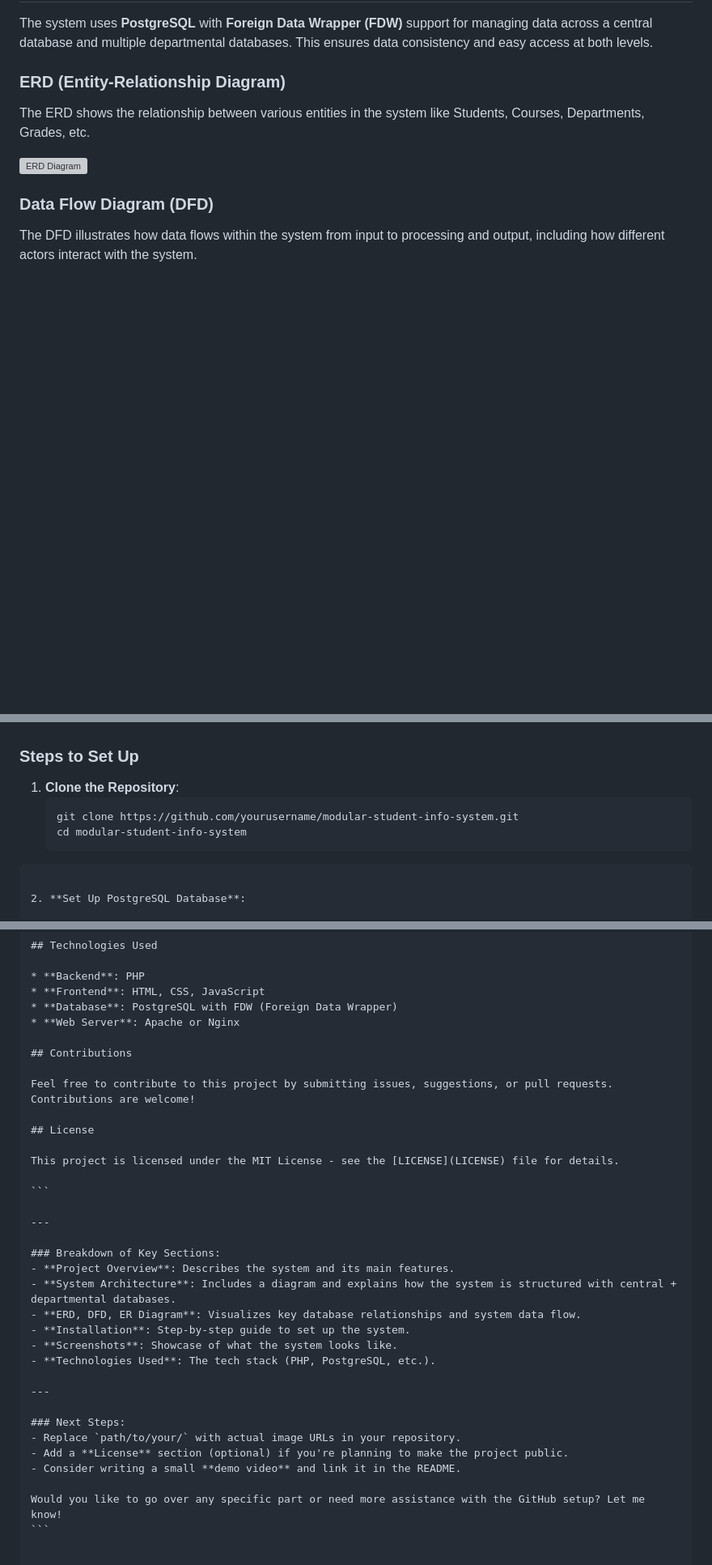
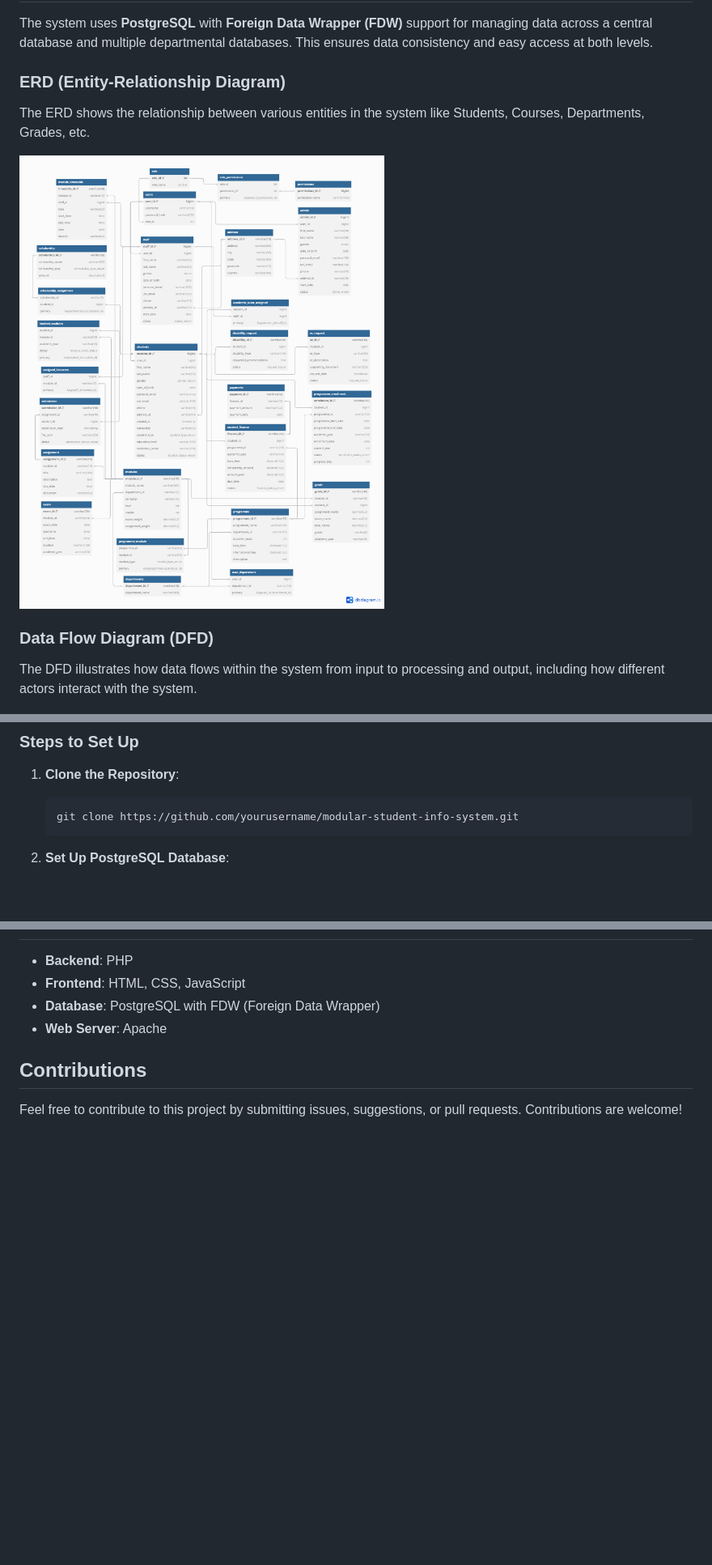
Before and after one commit to Kongsz99/Modular-SIS, a Markdown page: README.md, 3 parts joined by grey strips. Shown at 81% size. GitHub-like rendering; blank space fills up the shorter version; grey boxes are pictures that could not be loaded.

`````diff
--- a/README.md
+++ b/README.md
@@ -33,7 +33,7 @@ The system uses **PostgreSQL** with **Foreign Data Wrapper (FDW)** support for m
 
 The ERD shows the relationship between various entities in the system like Students, Courses, Departments, Grades, etc.
 
-![ERD Diagram](path/to/your/ERD.png)
+![ERD Diagram](diagram/er_diagram.png)
 
 ### Data Flow Diagram (DFD)
 
@@ -61,8 +55,7 @@ The ER diagram visualizes the entities, their attributes, and relationships, hel
 1. **Clone the Repository**:
    ```bash
    git clone https://github.com/yourusername/modular-student-info-system.git
-   cd modular-student-info-system
-````
+   ```
 
 2. **Set Up PostgreSQL Database**:
 
@@ -103,34 +96,8 @@ The ER diagram visualizes the entities, their attributes, and relationships, hel
 * **Backend**: PHP
 * **Frontend**: HTML, CSS, JavaScript
 * **Database**: PostgreSQL with FDW (Foreign Data Wrapper)
-* **Web Server**: Apache or Nginx
+* **Web Server**: Apache
 
 ## Contributions
 
 Feel free to contribute to this project by submitting issues, suggestions, or pull requests. Contributions are welcome!
-
-## License
-
-This project is licensed under the MIT License - see the [LICENSE](LICENSE) file for details.
-
-```
-
----
-
-### Breakdown of Key Sections:
-- **Project Overview**: Describes the system and its main features.
-- **System Architecture**: Includes a diagram and explains how the system is structured with central + departmental databases.
-- **ERD, DFD, ER Diagram**: Visualizes key database relationships and system data flow.
-- **Installation**: Step-by-step guide to set up the system.
-- **Screenshots**: Showcase of what the system looks like.
-- **Technologies Used**: The tech stack (PHP, PostgreSQL, etc.).
-
----
-
-### Next Steps:
-- Replace `path/to/your/` with actual image URLs in your repository.
-- Add a **License** section (optional) if you're planning to make the project public.
-- Consider writing a small **demo video** and link it in the README.
-
-Would you like to go over any specific part or need more assistance with the GitHub setup? Let me know!
-```
`````
Also changed, not shown: other parts of README.md (+5 -11 lines).
